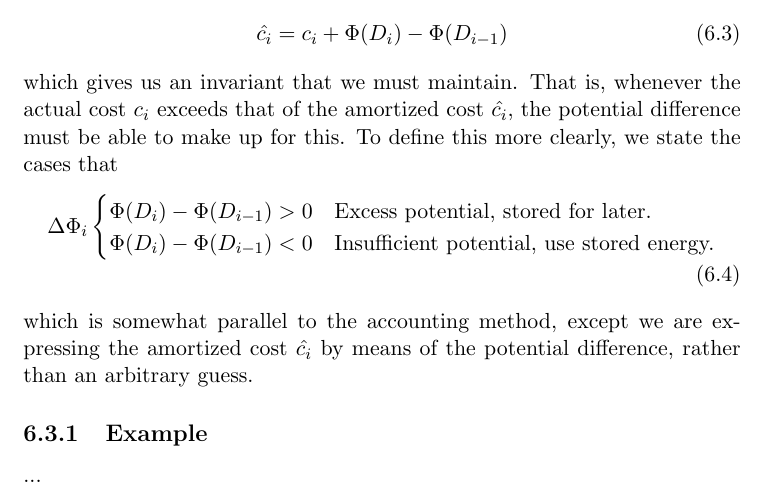
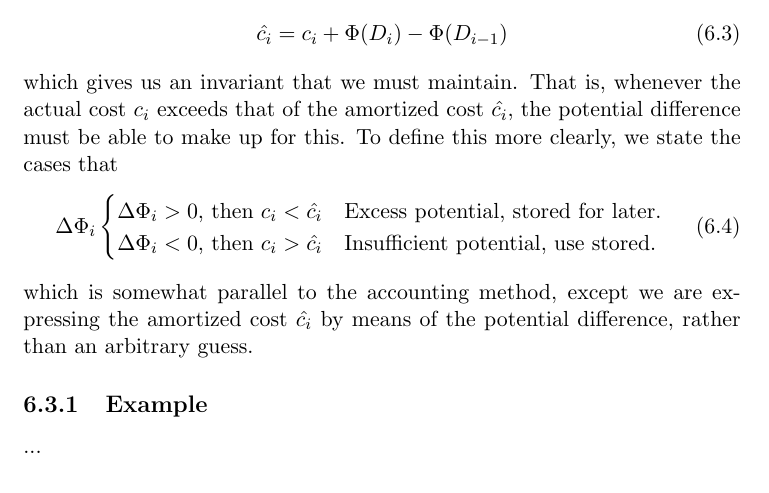
Before and after one commit to CasperBHansen/DIKU_AD_2013, a LaTeX book (disposition.tex, which reads amortizedcomplexity.tex): part of page 22 of 35, cut so that both start at the same text. Compiled offline with pdfLaTeX.

Commit message:
Clarified the point in the equation.

```diff
--- a/amortizedcomplexity.tex
+++ b/amortizedcomplexity.tex
@@ -137,10 +137,10 @@ clearly, we state the cases that
 \begin{align}
 	\Delta\Phi_i
 	\begin{cases}
-		\Phi(D_i) - \Phi(D_{i-1}) > 0 &
+		\Delta\Phi_i > 0 \text{, then }c_i < \hat{c_i} &
 		\text{Excess potential, stored for later.} \\
-		\Phi(D_i) - \Phi(D_{i-1}) < 0 &
-		\text{Insufficient potential, use stored energy.}
+		\Delta\Phi_i < 0 \text{, then }c_i > \hat{c_i} &
+		\text{Insufficient potential, use stored.}
 	\end{cases}
 \end{align}
 which is somewhat parallel to the accounting method, except we are expressing
```
